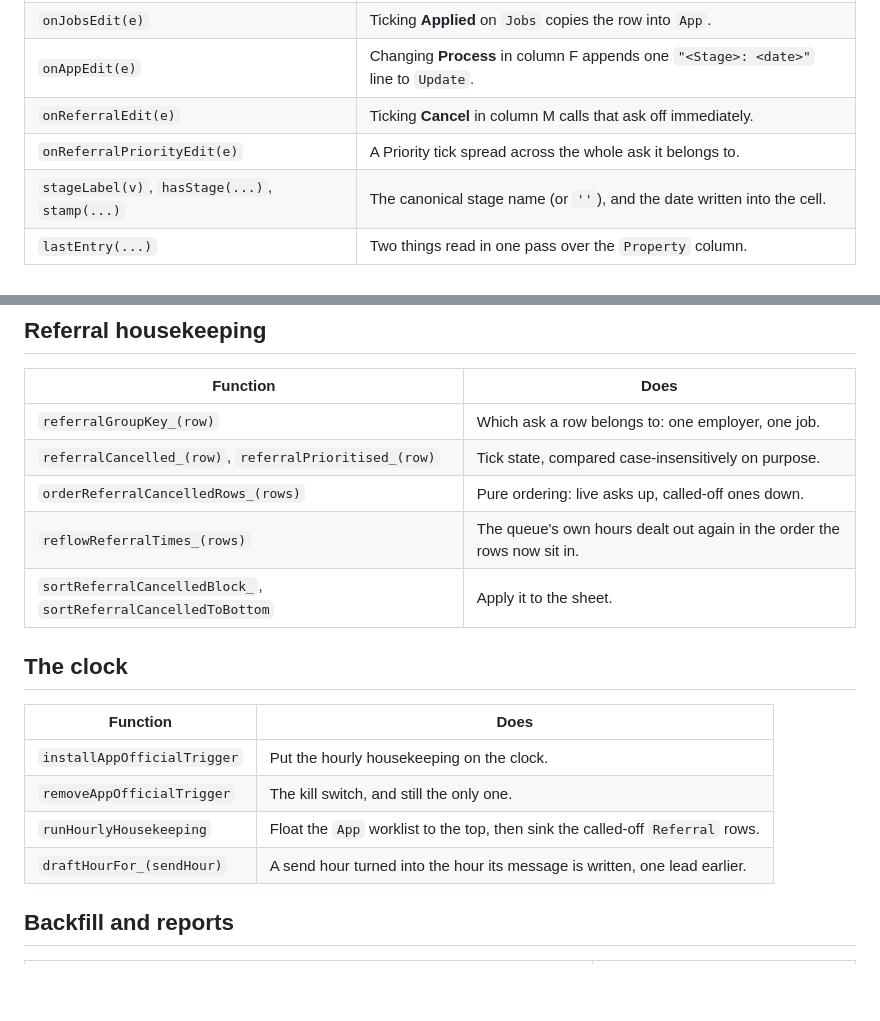
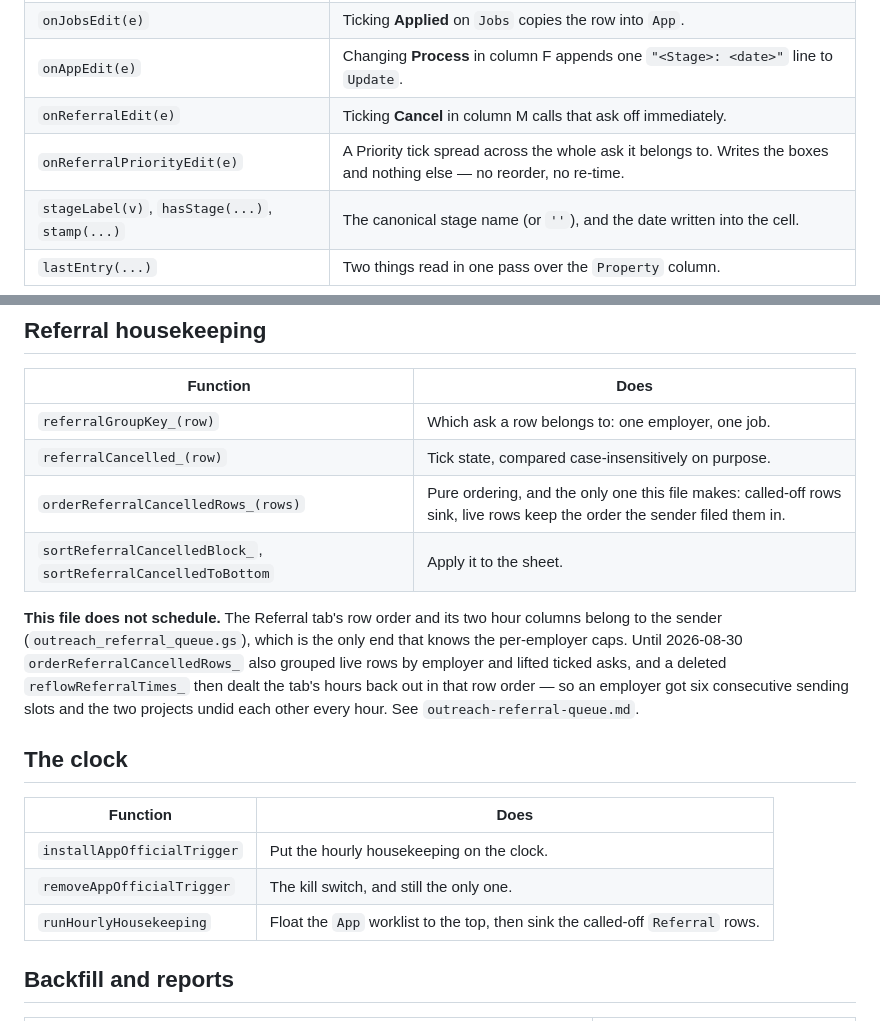
Before and after one commit to henryng15/CrawlJob, a Markdown page: docs/components/tracker-sync.md, 2 parts joined by grey strips. Rendered like a GitHub page; blank space fills up the shorter version.

```diff
--- a/docs/components/tracker-sync.md
+++ b/docs/components/tracker-sync.md
@@ -29,7 +29,7 @@ and the hourly housekeeping. Script id `1WrD8HUZ...`; `clasp` profile `default`
 | `onJobsEdit(e)` | Ticking **Applied** on `Jobs` copies the row into `App`. |
 | `onAppEdit(e)` | Changing **Process** in column F appends one `"<Stage>: <date>"` line to `Update`. |
 | `onReferralEdit(e)` | Ticking **Cancel** in column M calls that ask off immediately. |
-| `onReferralPriorityEdit(e)` | A Priority tick spread across the whole ask it belongs to. |
+| `onReferralPriorityEdit(e)` | A Priority tick spread across the whole ask it belongs to. Writes the boxes and nothing else — no reorder, no re-time. |
 | `stageLabel(v)`, `hasStage(...)`, `stamp(...)` | The canonical stage name (or `''`), and the date written into the cell. |
 | `lastEntry(...)` | Two things read in one pass over the `Property` column. |
 
@@ -68,10 +68,16 @@ so those rows are painted and floated to the top.
 | Function | Does |
 |---|---|
 | `referralGroupKey_(row)` | Which ask a row belongs to: one employer, one job. |
-| `referralCancelled_(row)`, `referralPrioritised_(row)` | Tick state, compared case-insensitively on purpose. |
-| `orderReferralCancelledRows_(rows)` | Pure ordering: live asks up, called-off ones down. |
-| `reflowReferralTimes_(rows)` | The queue's own hours dealt out again in the order the rows now sit in. |
+| `referralCancelled_(row)` | Tick state, compared case-insensitively on purpose. |
+| `orderReferralCancelledRows_(rows)` | Pure ordering, and the only one this file makes: called-off rows sink, live rows keep the order the sender filed them in. |
 | `sortReferralCancelledBlock_`, `sortReferralCancelledToBottom` | Apply it to the sheet. |
+
+**This file does not schedule.** The Referral tab's row order and its two hour columns
+belong to the sender (`outreach_referral_queue.gs`), which is the only end that knows the
+per-employer caps. Until 2026-08-30 `orderReferralCancelledRows_` also grouped live rows by
+employer and lifted ticked asks, and a deleted `reflowReferralTimes_` then dealt the tab's
+hours back out in that row order — so an employer got six consecutive sending slots and the
+two projects undid each other every hour. See `outreach-referral-queue.md`.
 
 ## The clock
 
@@ -80,7 +86,6 @@ so those rows are painted and floated to the top.
 | `installAppOfficialTrigger` | Put the hourly housekeeping on the clock. |
 | `removeAppOfficialTrigger` | The kill switch, and still the only one. |
 | `runHourlyHousekeeping` | Float the `App` worklist to the top, then sink the called-off `Referral` rows. |
-| `draftHourFor_(sendHour)` | A send hour turned into the hour its message is written, one lead earlier. |
 
 ## Backfill and reports
 
```
Also changed, not shown: docs/components/outreach-referral-queue.md (+17 -0 lines), docs/spreadsheet.md (+6 -0 lines).
